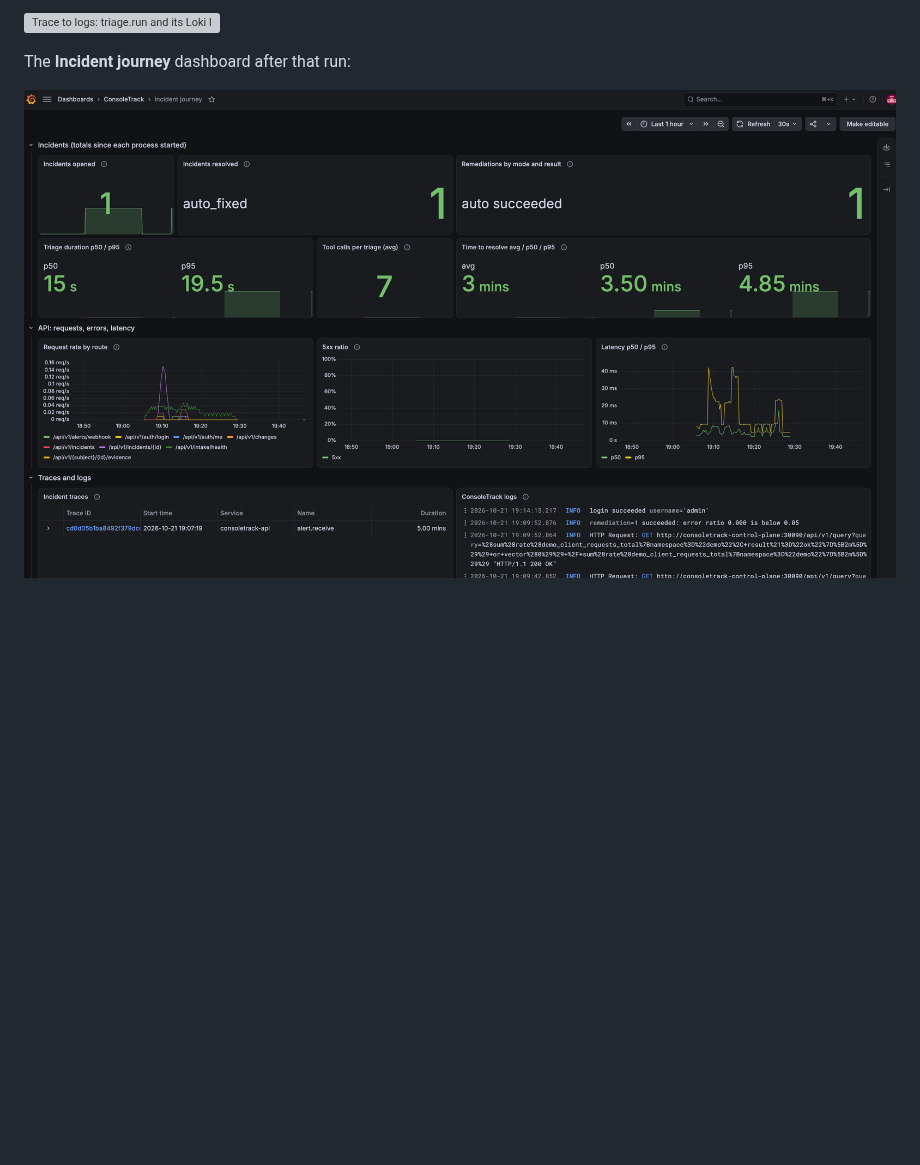
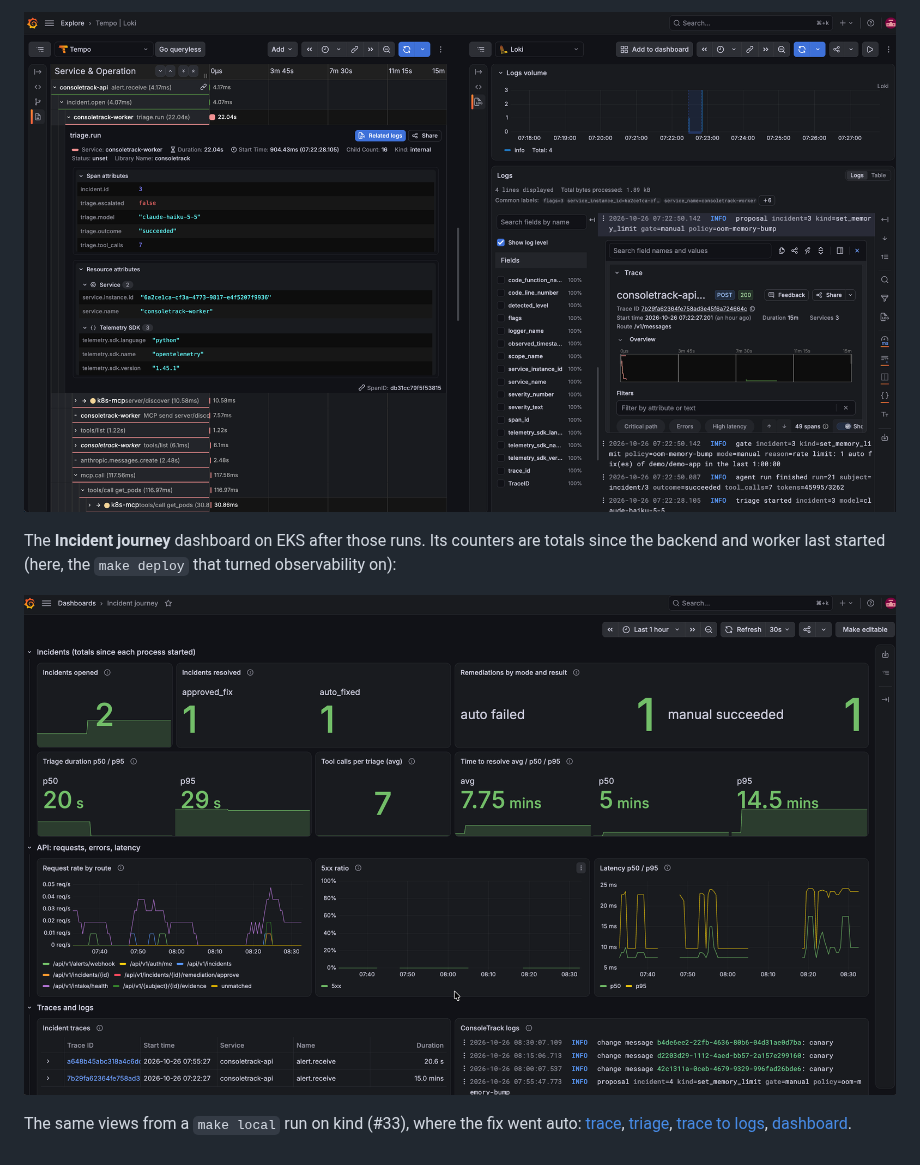
Before and after one commit to jennasrunbooks/consoletrack, a Markdown page: docs/observability.md, the part around one of its changes. GitHub-like rendering; pictures changed too: docs/screenshots/eks-observability-dashboard.png (added), docs/screenshots/eks-observability-trace-to-logs.png (added); blank space fills up the shorter version; grey boxes are pictures that could not be loaded.

```diff
--- a/docs/observability.md
+++ b/docs/observability.md
@@ -147,6 +147,8 @@ The triage expanded: each `mcp.call` with FastMCP's client span and k8s-mcp's se
 
-![Trace to logs: triage.run and its Loki lines side by side](screenshots/observability-trace-to-logs.png)
+![Trace to logs on EKS: triage.run and its Loki lines side by side](screenshots/eks-observability-trace-to-logs.png)
 
-The **Incident journey** dashboard after that run:
+The **Incident journey** dashboard on EKS after those runs. Its counters are totals since the backend and worker last started (here, the `make deploy` that turned observability on):
 
-![The Incident journey dashboard](screenshots/observability-dashboard.png)
+![The Incident journey dashboard on EKS](screenshots/eks-observability-dashboard.png)
+
+The same views from a `make local` run on kind (#33), where the fix went auto: [trace](screenshots/observability-trace-resolve.png), [triage](screenshots/observability-trace.png), [trace to logs](screenshots/observability-trace-to-logs.png), [dashboard](screenshots/observability-dashboard.png).
```
Also changed, not shown: other parts of docs/observability.md (+6 -6 lines), README.md (+1 -1 lines), docs/screenshots/eks-observability-trace-resolve.png (added), docs/screenshots/eks-observability-trace.png (added).
